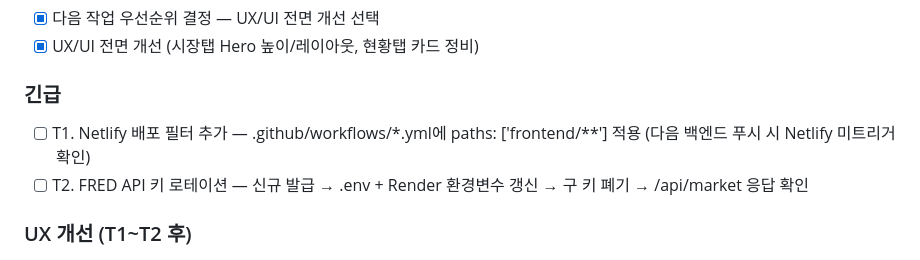
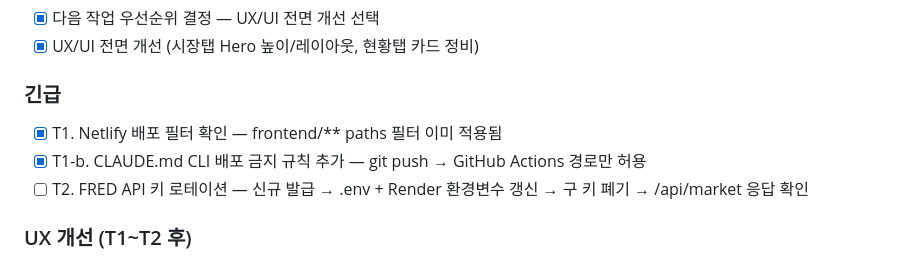
Before and after one commit to HwangatWork/connecting-dots-ctd, a Markdown page: ROADMAP.md, the part around the change. Rendered like a GitHub page.

```diff
--- a/ROADMAP.md
+++ b/ROADMAP.md
@@ -77,7 +77,8 @@ hook: .claude/hooks/roadmap_runner.sh (Stop hook, exit 2)
 - [x] UX/UI 전면 개선 (시장탭 Hero 높이/레이아웃, 현황탭 카드 정비)
 
 ### 긴급
-- [ ] T1. Netlify 배포 필터 추가 — .github/workflows/*.yml에 paths: ['frontend/**'] 적용 (다음 백엔드 푸시 시 Netlify 미트리거 확인)
+- [x] T1. Netlify 배포 필터 확인 — frontend/** paths 필터 이미 적용됨
+- [x] T1-b. CLAUDE.md CLI 배포 금지 규칙 추가 — git push → GitHub Actions 경로만 허용
 - [ ] T2. FRED API 키 로테이션 — 신규 발급 → .env + Render 환경변수 갱신 → 구 키 폐기 → /api/market 응답 확인
 
 ### UX 개선 (T1~T2 후)
```
Also changed, not shown: CLAUDE.md (+6 -2 lines).
